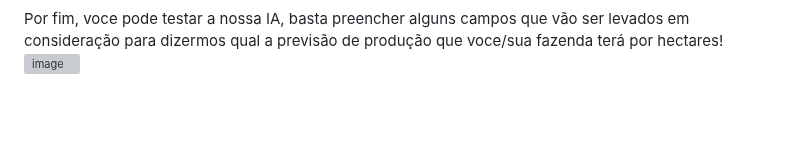
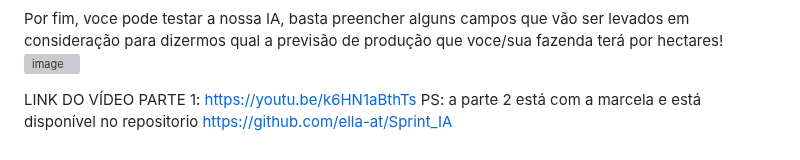
Before and after one commit to vargasdani/Sprint3-IA, a Markdown page: README.md, the part around the change. Rendered like a GitHub page; blank space fills up the shorter version; grey boxes are pictures that could not be loaded.

```diff
--- a/README.md
+++ b/README.md
@@ -79,3 +79,8 @@ Voce também poderá testar nossa integração com a API do Gemini, faça a perg
 
 Por fim, voce pode testar a nossa IA, basta preencher alguns campos que vão ser levados em consideração para dizermos qual a previsão de produção que voce/sua fazenda terá por hectares!
 ![image](https://github.com/user-attachments/assets/9521d808-e1df-4932-a69d-6b94d72b0caa)
+
+
+
+LINK DO VÍDEO PARTE 1: https://youtu.be/k6HN1aBthTs
+PS: a parte 2 está com a marcela e está disponível no repositorio https://github.com/ella-at/Sprint_IA
```
